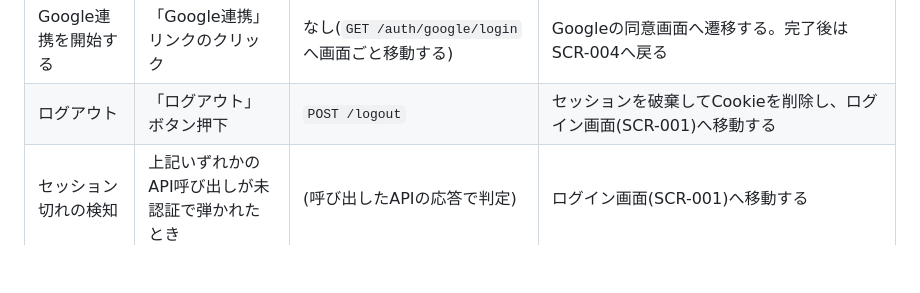
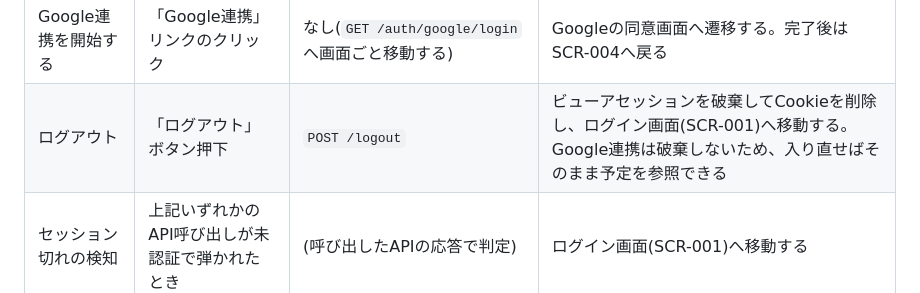
Before and after one commit to rkoike-cpu/Private_calendar, a Markdown page: docs/screen-layout-event-design.md, the part around the change. Drawn GitHub-style; blank space fills up the shorter version.

```diff
--- a/docs/screen-layout-event-design.md
+++ b/docs/screen-layout-event-design.md
@@ -285,7 +285,7 @@
 | 通知をオンにする | 「🔔通知」ボタン押下(未購読時) | `GET /api/push/vapid-public-key` → `POST /api/push/subscribe` | ブラウザに通知の許可を求め、許可されたら公開鍵を取得して購読情報を登録する。ステータス欄に「通知をオンにしました(予定の10分前に届きます)」。拒否されたら「通知が許可されませんでした」 |
 | 通知をオフにする | 「🔔通知」ボタン押下(購読中) | `POST /api/push/unsubscribe` | 購読情報を削除し、ステータス欄に「通知をオフにしました」 |
 | Google連携を開始する | 「Google連携」リンクのクリック | なし(`GET /auth/google/login`へ画面ごと移動する) | Googleの同意画面へ遷移する。完了後はSCR-004へ戻る |
-| ログアウト | 「ログアウト」ボタン押下 | `POST /logout` | セッションを破棄してCookieを削除し、ログイン画面(SCR-001)へ移動する |
+| ログアウト | 「ログアウト」ボタン押下 | `POST /logout` | ビューアセッションを破棄してCookieを削除し、ログイン画面(SCR-001)へ移動する。Google連携は破棄しないため、入り直せばそのまま予定を参照できる |
 | セッション切れの検知 | 上記いずれかのAPI呼び出しが未認証で弾かれたとき | (呼び出したAPIの応答で判定) | ログイン画面(SCR-001)へ移動する |
 
 ### SCR-003 予定追加・編集ダイアログ
```
Also changed, not shown: docs/screen-design.md (+1 -0 lines).
